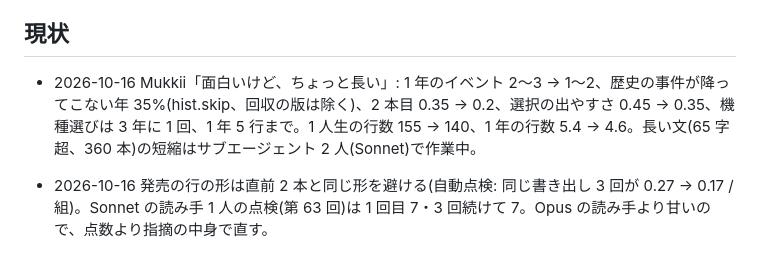
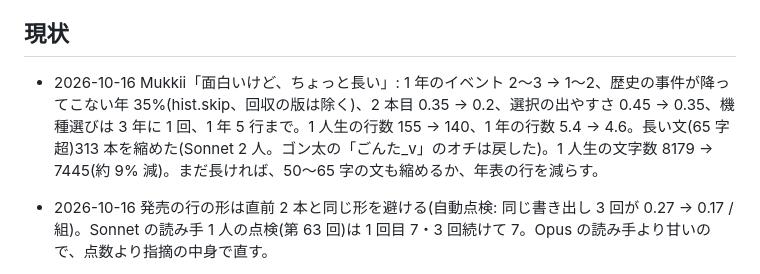
Before and after one commit to mukkii-game/game-creator-life, a Markdown page: HANDOFF.md, the part around the change. GitHub-like rendering.

Commit message:
HANDOFF: 短くした結果
Co-Authored-By: Claude Opus 5.5 <noreply@anthropic.com>
Claude-Session: https://claude.ai/code/session_014RbE2o7kukJMiU1VgJChVW

```diff
--- a/HANDOFF.md
+++ b/HANDOFF.md
@@ -38,7 +38,7 @@
 - (Fable 2026-10-16 20:40)Mukkii の指摘「ケメコなど自分の付けた会社名を見かけない。AI の作った『カップ麺株式会社』みたいな不自然な名前が多い」→ 計測(tools/.cos.mjs、150 人生): 勤め先は表 88%・作った名前 12%。ただし 1995 年以前の小規模・下請けは表が 0〜4 社しか無く、logic の式(表を使う確率 = 0.2 + 0.12 × 件数、上限 0.85)で作った名前が 32〜100% になっていた。**データ側(済)**: 1980〜90 年代の小規模・下請け中心にパロディ 21 社を追加(T&Gソフト・ボースーテック・マイクロキャビネット・ザインザイン・テクノソフトン・日本テレネッツ・デービーソフ・工画堂スタジオス・ナグザッツ・パックアウトビデオ・グレフグレフ・ミストウォーカーズ・ウルフチームズ・キャリーラボラボ・ベータ・システム・ゲームスタジオス・マイクロネッツ・ビッグ東海・システムサコン・ガンバリオオン・トイロジカル)。比較表の会社名タブ 53〜74 行に載せた(Mukkii が名前を直す用)。**logic 依頼(Opus)**: 表に 1 社でもあれば 0.97 で表を使う(作った名前は表が空の時だけ)、CO_HEAD の「カップ麺・ちくわ・徹夜・まんぼう」を外す、1990 年前の「株式会社」の前置きをやめる。
 - (Fable 2026-10-16 21:30)Opus の新しい仕組み `alt`(言い回し違い。直近の人生とこの人生で使っていない版から選ぶ)に合わせ、計測(tools/.freq.mjs)でよく出る話のうち Fable の範囲の 14 本に alt を 2 つずつ、選択肢の結果 22 本にも 2 つずつ足した: era5 VR 部署、life の出産・親友のノート、sega の引力の電話、slang の「草」、troubles のインサイダー判決、turning の大きな選択 7 本(独立・海外・アニメ版権・地元・資産家・休養・親友の店)と海外 3 年目。worklife / hardware / system* / arcs / student / works.ts は Opus の手伝いが触っているので避けた(頻度上位はそちらに多い: ev_hw_mobile_or_console 93%、ev_wk_delay_or_cut 88% など → Opus 側で alt を)。lint・build 緑。
 ## 現状
-- 2026-10-16 Mukkii「面白いけど、ちょっと長い」: 1 年のイベント 2〜3 → 1〜2、歴史の事件が降ってこない年 35%(hist.skip、回収の版は除く)、2 本目 0.35 → 0.2、選択の出やすさ 0.45 → 0.35、機種選びは 3 年に 1 回、1 年 5 行まで。1 人生の行数 155 → 140、1 年の行数 5.4 → 4.6。長い文(65 字超、360 本)の短縮はサブエージェント 2 人(Sonnet)で作業中。
+- 2026-10-16 Mukkii「面白いけど、ちょっと長い」: 1 年のイベント 2〜3 → 1〜2、歴史の事件が降ってこない年 35%(hist.skip、回収の版は除く)、2 本目 0.35 → 0.2、選択の出やすさ 0.45 → 0.35、機種選びは 3 年に 1 回、1 年 5 行まで。1 人生の行数 155 → 140、1 年の行数 5.4 → 4.6。長い文(65 字超)313 本を縮めた(Sonnet 2 人。ゴン太の「ごんた_v」のオチは戻した)。1 人生の文字数 8179 → 7445(約 9% 減)。まだ長ければ、50〜65 字の文も縮めるか、年表の行を減らす。
 - 2026-10-16 発売の行の形は直前 2 本と同じ形を避ける(自動点検: 同じ書き出し 3 回が 0.27 → 0.17 /組)。Sonnet の読み手 1 人の点検(第 63 回)は 1 回目 7・3 回続けて 7。Opus の読み手より甘いので、点数より指摘の中身で直す。
 - 2026-10-16 Mukkii の注文で 1 倍速を今の 3 分の 2 の速さに(life.yearSec 10 → 15 秒、ui.lineMin 3.2 → 4.8 秒)。2 倍・4 倍はこれの 2 倍・4 倍。
 - 2026-10-16 自動点検で見つけた分の直し: 年の初めと終わりの両方で合わない行だけ数えるように点検を直した(年の途中で立場が変わった行の誤検知)。国内だけの言葉は、立場(pos)の条件がある歴史の版でも海外暮らし中は出さない。子の就職の話は子がいて 18 歳から。携帯の部署か据え置きかの選択は会社員だけ。1 年に 8 行まで(選択・連鎖・長い筋・2026〜27 年の話は除く)。
```
